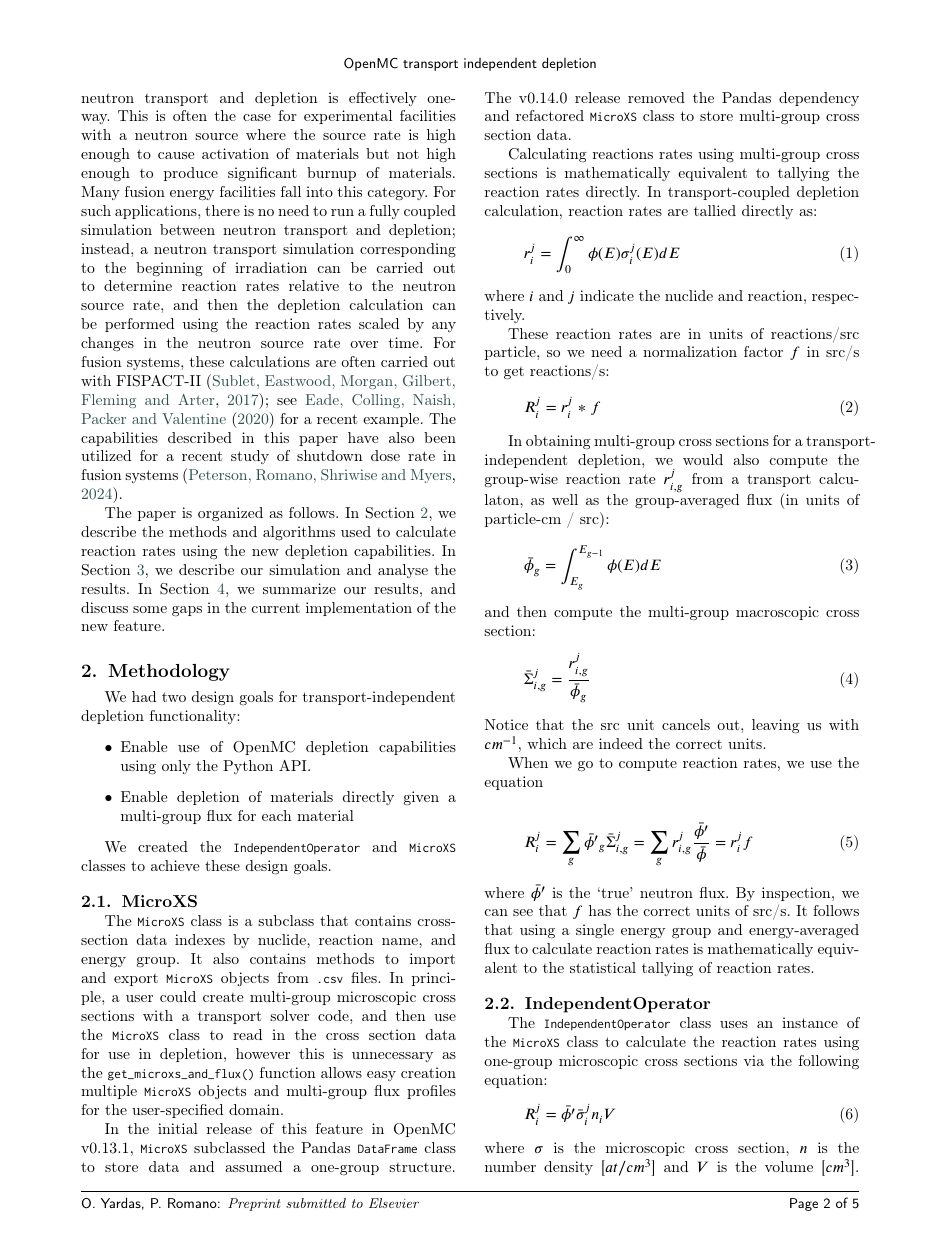
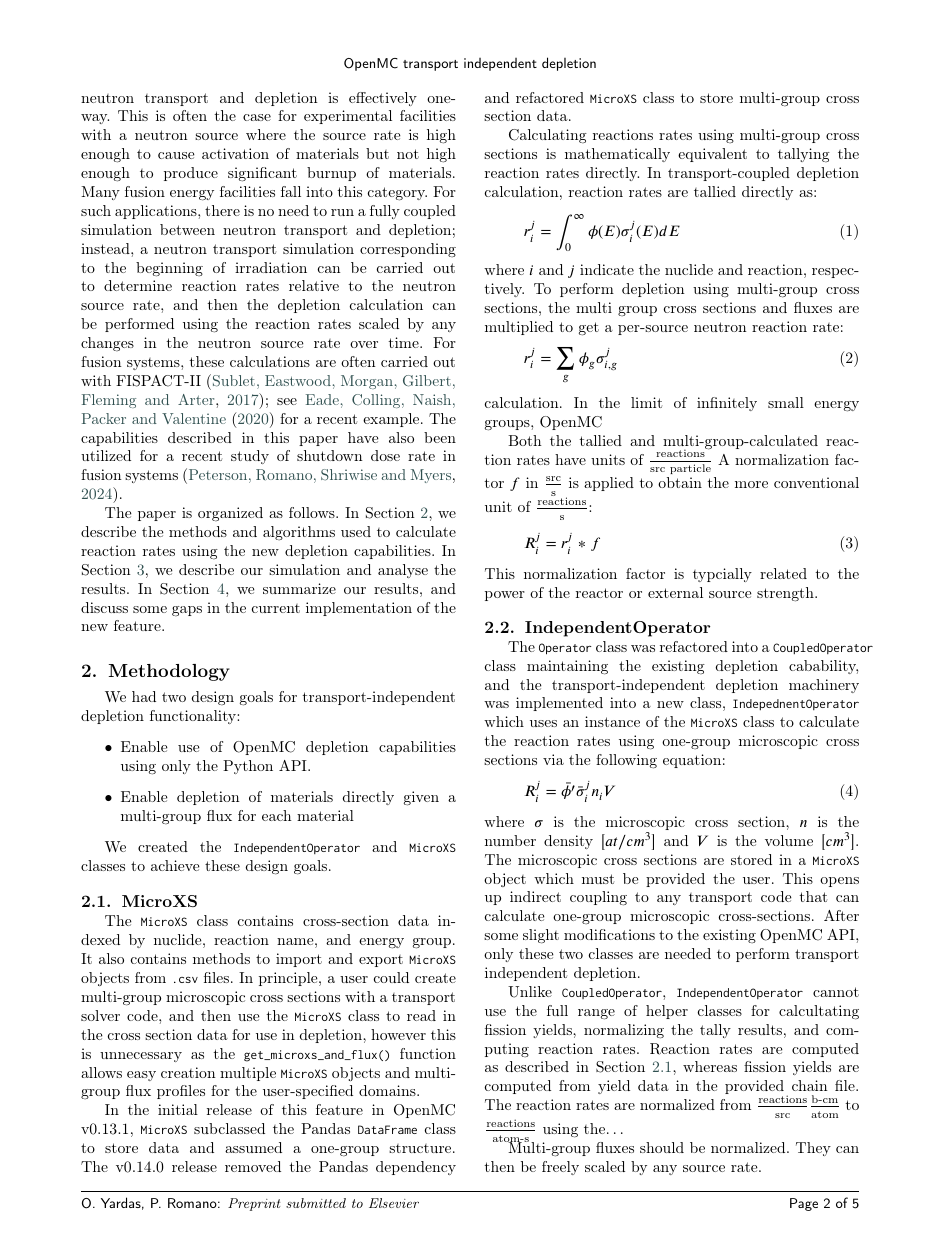
Before and after one commit to yardasol/2025-yardas-transport-independent-depletion, a LaTeX paper (paper/main.tex, which reads paper/2-methods.tex): page 3 of 8. Compiled offline with pdfLaTeX; a LaTeX package or settings file that is missing is left out.

Commit message:
rewrite MicroXS section (WIP)

```diff
--- a/paper/2-methods.tex
+++ b/paper/2-methods.tex
@@ -11,15 +11,16 @@
     achieve these design goals.
 
     \subsection{MicroXS}
-        The \verb.MicroXS. class is a subclass that contains cross-section data
-        indexes by nuclide, reaction name, and energy group. It also contains
-        methods to import and export \verb.MicroXS. objects from \verb,.csv,
-        files. In principle, a user could create multi-group microscopic cross
-        sections with a transport solver code, and then use the \verb.MicroXS.
-        class to read in the cross section data for use in depletion, however
-        this is unnecessary as the \verb.get_microxs_and_flux(). function allows
-        easy creation multiple \verb.MicroXS. objects and multi-group flux
-        profiles for the user-specified domain.
+        \label{sub:microxs}
+        The \verb.MicroXS. class contains cross-section data indexed by nuclide,
+        reaction name, and energy group. It also contains methods to import and
+        export \verb.MicroXS. objects from \verb,.csv, files. In principle, a
+        user could create multi-group microscopic cross sections with a
+        transport solver code, and then use the \verb.MicroXS.  class to read in
+        the cross section data for use in depletion, however this is unnecessary
+        as the \verb.get_microxs_and_flux(). function allows easy creation
+        multiple \verb.MicroXS. objects and multi-group flux profiles for the
+        user-specified domains.
 
         In the initial release of this feature in OpenMC v0.13.1, \verb.MicroXS.
         subclassed the Pandas \verb.DataFrame. class to store data and assumed a
@@ -27,51 +28,42 @@
         and refactored \verb.MicroXS. class to store multi-group cross section
         data.
 
-        Calculating reactions rates using multi-group cross
-        sections is mathematically equivalent to tallying the reaction rates
-        directly. In transport-coupled depletion calculation, reaction rates
-        are tallied directly as:
+        Calculating reactions rates using multi-group cross sections is
+        mathematically equivalent to tallying the reaction rates directly. In
+        transport-coupled depletion calculation, reaction rates are tallied
+        directly as:
         % verify this, I have a suspicion we may need density and volume in there as well
         \begin{equation}
+            \label{eq:cont-rxn-rate}
             r^j_{i} = \int_0^\infty \phi(E) \sigma^j_i(E) dE
         \end{equation}
         where $i$ and $j$ indicate the nuclide and reaction, respectively.
+            To perform depletion using multi-group cross sections, the multi group
+        cross sections and fluxes are multiplied to get a per-source neutron
+        reaction rate:
+        \begin{equation}
+            \label{eq:mg-rxn-rate}
+            r^j_{i} = \sum_{g} \phi_{g} \sigma^{j}_{i,g}
+        \end{equation}
+        calculation. In the limit of infinitely small energy groups,  OpenMC
 
-        These reaction rates are in units of reactions/src particle, so we need
-        a normalization factor $f$ in src/s to get reactions/s:
+        %% THIS DOESN'T MATCH WITH OPENMCs COMMENTS
+        Both the tallied and multi-group-calculated reaction rates have units of
+        $\frac{\text{reactions}}{\text{src particle}}$
+        A normalization factor $f$ in $\frac{\text{src}}{\text{s}}$ is applied
+        to obtain the more conventional unit of
+        $\frac{\text{reactions}}{\text{s}}$:
         \begin{equation}
             R^j_i = r^j_i * f
         \end{equation}
-
-        In obtaining multi-group cross sections for a transport-independent
-        depletion, we would also compute the group-wise reaction rate
-        $r^j_{i,g}$ from a transport calculaton, as well as the group-averaged
-        flux (in units of particle-cm / src):
-        \begin{equation}
-            \bar{\phi}_{g} = \int_{E_{g}}^{E_{g-1}} \phi(E) dE
-        \end{equation}
-        and then compute the multi-group macroscopic cross section:
-        \begin{equation}
-            \bar{\Sigma}^j_{i,g} = \frac{r^j_{i,g}}{\bar{\phi}_{g}}
-        \end{equation}
-        Notice that the src unit cancels out, leaving us with $cm^{-1}$, which
-        are indeed the correct units.
-
-        When we go to compute reaction rates, we use the equation
-
-        \begin{equation}
-            R^j_i = \sum_{g} \bar{\phi'}_{g} \bar\Sigma^j_{i,g} = \sum_{g}
-            r^j_{i,g}\frac{\bar{\phi'}}{\bar{\phi}} = r^j_i f
-        \end{equation}
-        where $\bar{\phi'}$ is the `true' neutron flux. By inspection, we can
-        see that $f$ has the correct units of src/s. It follows that using a
-        single energy group and energy-averaged flux to calculate reaction rates
-        is mathematically equivalent to the statistical tallying of reaction
-        rates.
-
+        This normalization factor is typcially related to the power of the
+        reactor or external source strength.
 
     \subsection{IndependentOperator}
-        The \verb.IndependentOperator. class uses an instance of the
+        The \verb.Operator. class was refactored into a \verb.CoupledOperator.
+        class maintaining the existing depletion cabability, and the
+        transport-independent depletion machinery was implemented into a new
+        class, \verb.IndepednentOperator. which uses an instance of the
         \verb.MicroXS. class to calculate the reaction rates using one-group
         microscopic cross sections via the following equation:
         \begin{equation}
@@ -85,5 +77,15 @@
         slight modifications to the existing OpenMC API, only these two classes
         are needed to perform transport independent depletion.
 
+        Unlike \verb.CoupledOperator., \verb.IndependentOperator. cannot use the
+        full range of helper classes for calcultating fission yields,
+        normalizing the tally results, and computing reaction rates. Reaction
+        rates are computed as described in Section \ref{sub:microxs}, whereas
+        fission yields are computed from yield data in the provided chain file.
+        The reaction rates are normalized from
+        $\frac{\text{reactions}}{\text{src}}\frac{\text{b-cm}}{\text{atom}}$ to
+        $\frac{\text{reactions}}{\text{atom-s}}$ using the\ldots
+
+
         Multi-group fluxes should be normalized. They can then be freely scaled
         by any source rate.
```
